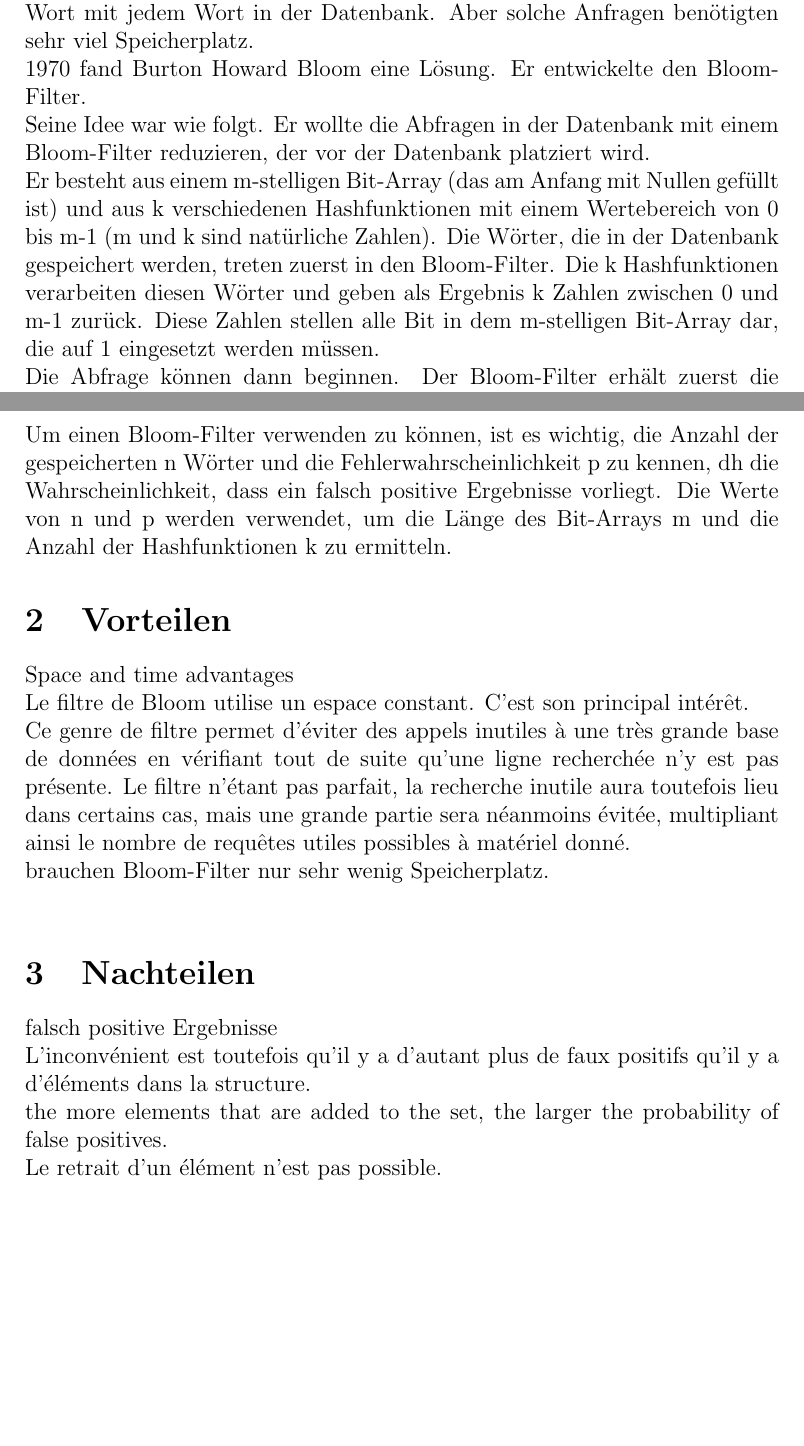
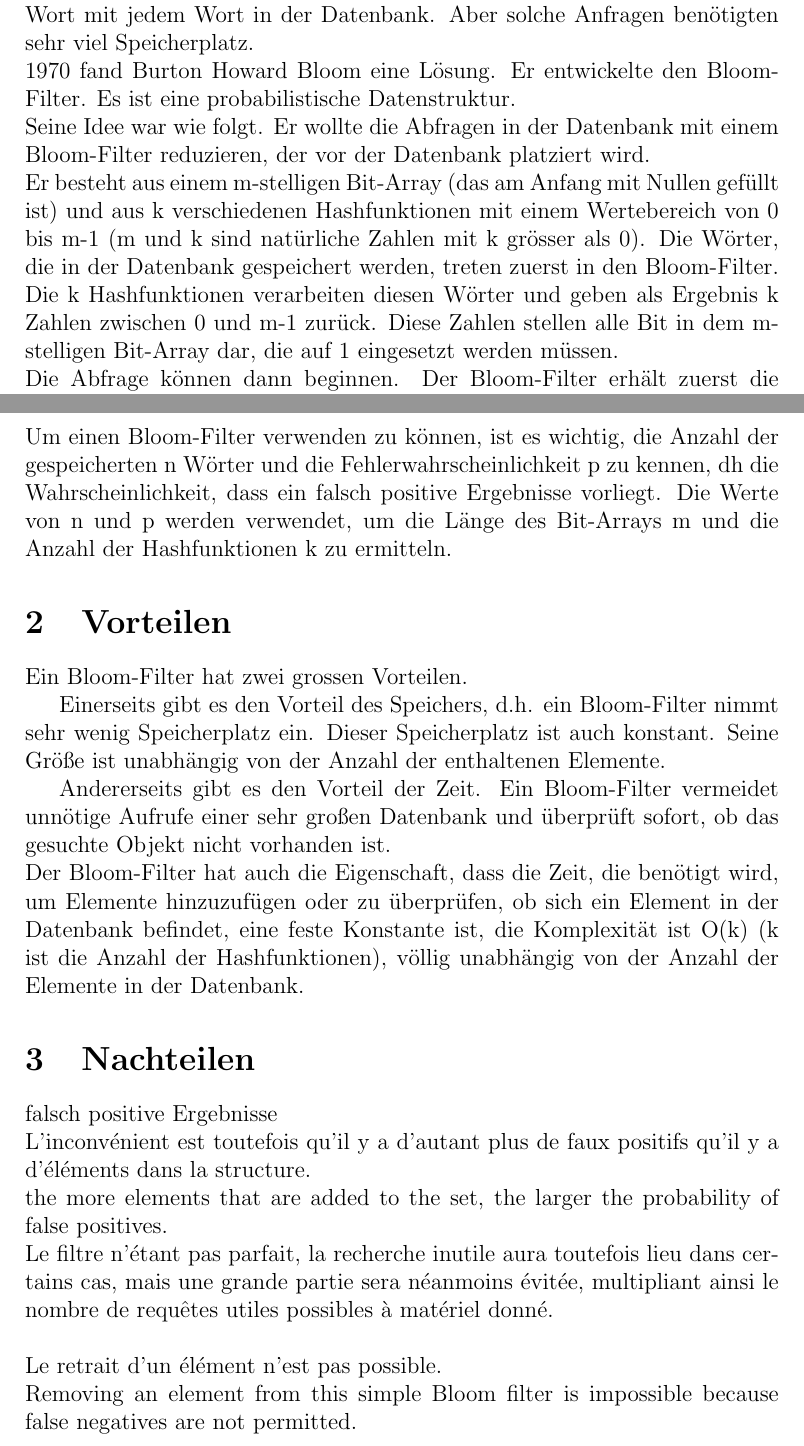
Before and after one commit to Eloi-sch/distProgaufgabe2, a LaTeX document (Documentation/Latex/template_Article.tex): two parts of pages 1 and 2 of 3, joined at a grey line, cut so that both start at the same text, the shorter picture padded with empty space. Compiled offline with pdfLaTeX.

Commit message:
partie Vorteilen faite

```diff
--- a/Documentation/Latex/template_Article.tex
+++ b/Documentation/Latex/template_Article.tex
@@ -11,25 +11,30 @@
 
 \section{Idee des Bloom-Filters}
 Heutzutage gibt es viele Datenbanken und sehr oft wird nachgesehen, ob ein Wort (in unserem Fall) bereits in der Datenbank ist. Diesen Abfragen werden als vergleichbare Algorithmen bezeichnet, dh sie vergleichen das getestete Wort mit jedem Wort in der Datenbank. Aber solche Anfragen benötigten sehr viel Speicherplatz.\\
-1970 fand Burton Howard Bloom eine Lösung. Er entwickelte den Bloom-Filter.\\
+1970 fand Burton Howard Bloom eine Lösung. Er entwickelte den Bloom-Filter. Es ist eine probabilistische Datenstruktur.\\
 Seine Idee war wie folgt. Er wollte die Abfragen in der Datenbank mit einem Bloom-Filter reduzieren, der vor der Datenbank platziert wird.\\
-Er besteht aus einem m-stelligen Bit-Array (das am Anfang mit Nullen gefüllt ist) und aus k verschiedenen Hashfunktionen mit einem Wertebereich von 0 bis m-1 (m und k sind natürliche Zahlen). Die Wörter, die in der Datenbank gespeichert werden, treten zuerst in den Bloom-Filter. Die k Hashfunktionen verarbeiten diesen Wörter und geben als Ergebnis k Zahlen zwischen 0 und m-1 zurück. Diese Zahlen stellen alle Bit in dem m-stelligen Bit-Array dar, die auf 1 eingesetzt werden müssen.\\
+Er besteht aus einem m-stelligen Bit-Array (das am Anfang mit Nullen gefüllt ist) und aus k verschiedenen Hashfunktionen mit einem Wertebereich von 0 bis m-1 (m und k sind natürliche Zahlen mit k grösser als 0). Die Wörter, die in der Datenbank gespeichert werden, treten zuerst in den Bloom-Filter. Die k Hashfunktionen verarbeiten diesen Wörter und geben als Ergebnis k Zahlen zwischen 0 und m-1 zurück. Diese Zahlen stellen alle Bit in dem m-stelligen Bit-Array dar, die auf 1 eingesetzt werden müssen.\\
 Die Abfrage können dann beginnen. Der Bloom-Filter erhält zuerst die Abfragen. Das getestete Wort folgt dem gleichen Prozess wie die anderen Wörter. Hier wieder werden Zahlen zwischen 0 und m-1 zurückgegeben. Der Bloom-Filter wird diese Zahlen/Positionen mit seinem Bit-Array vergleichen. Wenn es Unterschiede gibt, dann befindet sich das getestete Wort sicherlich nicht in der Datenbank. Andernfalls ist das getestete Wort nicht unbedingt in der Datenbank vorhanden. Es ist möglich, dass die durch die Hashfunktionen des getesteten Wortes erzeugten Positionen in die Positionen 1 fallen. Solche Fehler werden als falsch positive Ergebnisse bezeichnet.\\
 Um einen Bloom-Filter verwenden zu können, ist es wichtig, die Anzahl der gespeicherten n Wörter und die Fehlerwahrscheinlichkeit p zu kennen, dh die Wahrscheinlichkeit, dass ein falsch positive Ergebnisse vorliegt. Die Werte von n und p werden verwendet, um die Länge des Bit-Arrays m und die Anzahl der Hashfunktionen k zu ermitteln.
 
 \section{Vorteilen}
 
-Space and time advantages\\
-Le filtre de Bloom utilise un espace constant. C'est son principal intérêt.\\
-Ce genre de filtre permet d'éviter des appels inutiles à une très grande base de données en vérifiant tout de suite qu'une ligne recherchée n'y est pas présente. Le filtre n'étant pas parfait, la recherche inutile aura toutefois lieu dans certains cas, mais une grande partie sera néanmoins évitée, multipliant ainsi le nombre de requêtes utiles possibles à matériel donné.\\
-brauchen Bloom-Filter nur sehr wenig Speicherplatz.\\
+Ein Bloom-Filter hat zwei grossen Vorteilen.
+
+Einerseits gibt es den Vorteil des Speichers, d.h. ein Bloom-Filter nimmt sehr wenig Speicherplatz ein. Dieser Speicherplatz ist auch konstant. Seine Größe ist unabhängig von der Anzahl der enthaltenen Elemente.
+
+Andererseits gibt es den Vorteil der Zeit. Ein Bloom-Filter vermeidet unnötige Aufrufe einer sehr großen Datenbank und überprüft sofort, ob das gesuchte Objekt nicht vorhanden ist.\\
+Der Bloom-Filter hat auch die Eigenschaft, dass die Zeit, die benötigt wird, um Elemente hinzuzufügen oder zu überprüfen, ob sich ein Element in der Datenbank befindet, eine feste Konstante ist, die Komplexität ist O(k) (k ist die Anzahl der Hashfunktionen), völlig unabhängig von der Anzahl der Elemente in der Datenbank.
 
 \section{Nachteilen}
 
 falsch positive Ergebnisse\\
 L'inconvénient est toutefois qu'il y a d'autant plus de faux positifs qu'il y a d'éléments dans la structure.\\
 the more elements that are added to the set, the larger the probability of false positives.\\
+Le filtre n'étant pas parfait, la recherche inutile aura toutefois lieu dans certains cas, mais une grande partie sera néanmoins évitée, multipliant ainsi le nombre de requêtes utiles possibles à matériel donné.\\
+\\
 Le retrait d'un élément n'est pas possible.\\
+Removing an element from this simple Bloom filter is impossible because false negatives are not permitted.\\
 
 \section{Beispiel aus der Praxis}
 
```
Also changed, not shown: Documentation/Latex/template_Article.pdf, Documentation/Latex/template_Article.tex (4 more changed lines), 3 other files.
